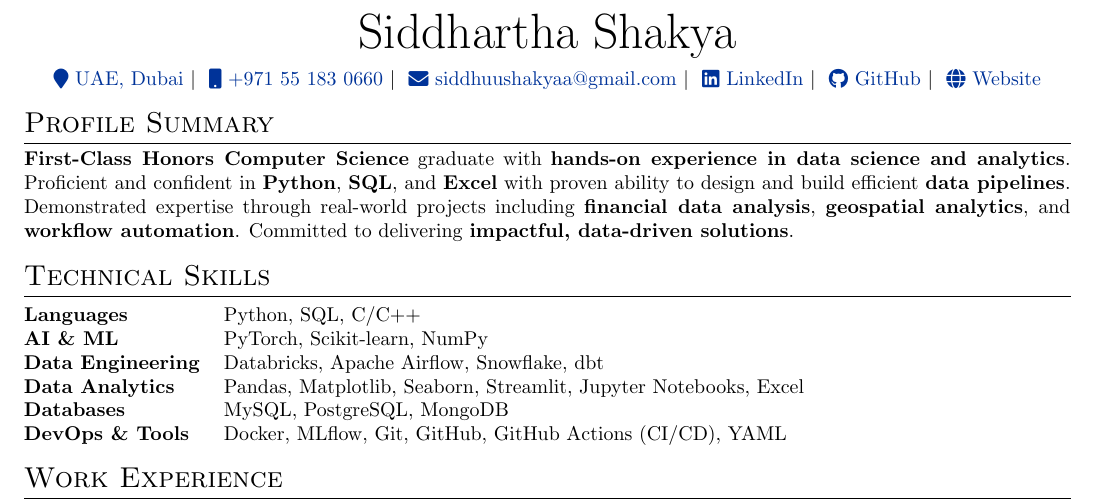
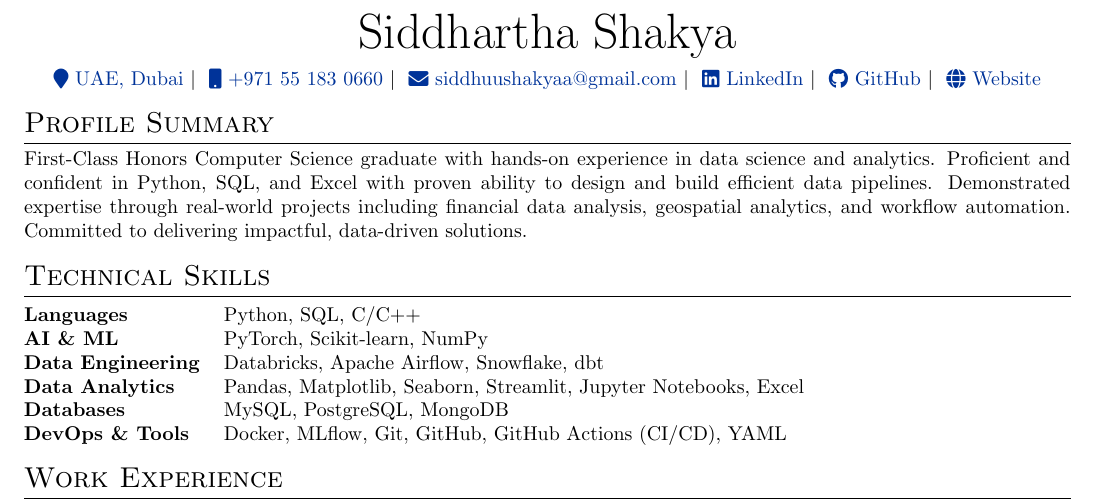
Before and after one commit to SiddhuShkya/autoCV, a LaTeX CV (src/cv.tex): part of the page, cut so that both start at the same text. Compiled offline with pdfLaTeX.

Commit message:
Updated profile summary

```diff
--- a/src/cv.tex
+++ b/src/cv.tex
@@ -148,12 +148,10 @@
 %	PROFILE SUMMARY
 %----------------------------------------------------------------------------------------
 \section{Profile Summary}
-\textbf{First-Class Honors Computer Science} graduate with \textbf{hands-on
-experience in data science and analytics}. Proficient and confident in
-\textbf{Python}, \textbf{SQL}, and \textbf{Excel} with proven ability to
-design and build efficient \textbf{data pipelines}. Demonstrated expertise
-through real-world projects including \textbf{financial data analysis},
-\textbf{geospatial analytics}, and \textbf{workflow automation}. Committed to delivering \textbf{impactful, data-driven solutions}.
+First-Class Honors Computer Science graduate with hands-on experience in data science and analytics.
+Proficient and confident in Python, SQL, and Excel with proven ability to design and build efficient data pipelines.
+Demonstrated expertise through real-world projects including financial data analysis, geospatial analytics, and
+workflow automation. Committed to delivering impactful, data-driven solutions.
 
 %----------------------------------------------------------------------------------------
 %	SKILLS
```
Also changed, not shown: output/cv.pdf.
